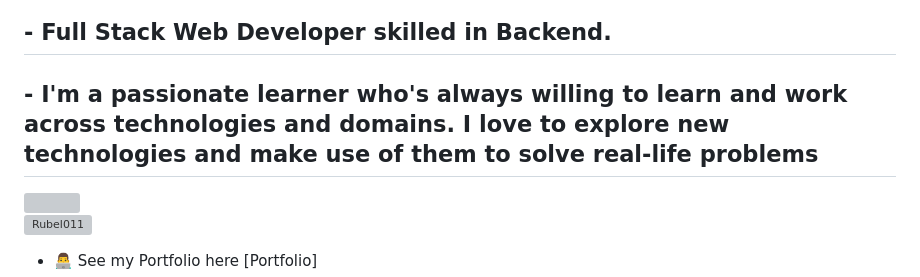
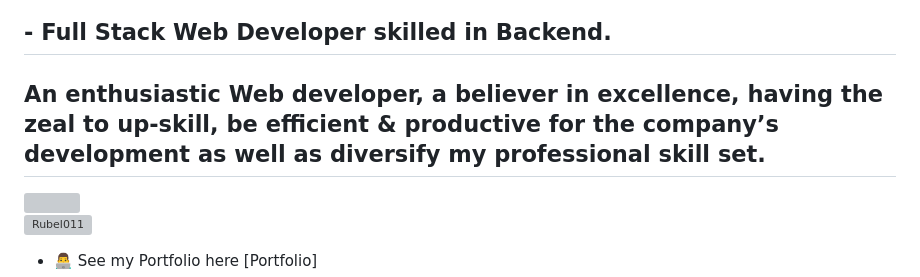
Before and after one commit to Rubel011/Rubel011, a Markdown page: README.md, the part around the change. Drawn GitHub-style; grey boxes are pictures that could not be loaded.

```diff
--- a/README.md
+++ b/README.md
@@ -4,7 +4,7 @@
  <img src="https://readme-typing-svg.herokuapp.com/?lines=Full+Stack+Web+Developer;Back+end+Developer;Web+Developer;Quick+learner&color=cyan&center=true" />
 </div>
 <h2>- Full Stack Web Developer skilled in Backend.</h2>
-<h2>- I'm a passionate learner who's always willing to learn and work across technologies and domains. I love to explore new technologies and make use of them to solve real-life problems </h2>
+<h2>An enthusiastic Web developer, a believer in excellence, having the zeal to up-skill, be efficient & productive for the company’s development as well as diversify my professional skill set.</h2>
 <img align="right" alt "Coding" width="400" src="https://encrypted-tbn0.gstatic.com/images?q=tbn:ANd9GcTjASLgbqkZ7i0sumigqsNboxKAjsydtd96Tg&usqp=CAU">
 
 
```
